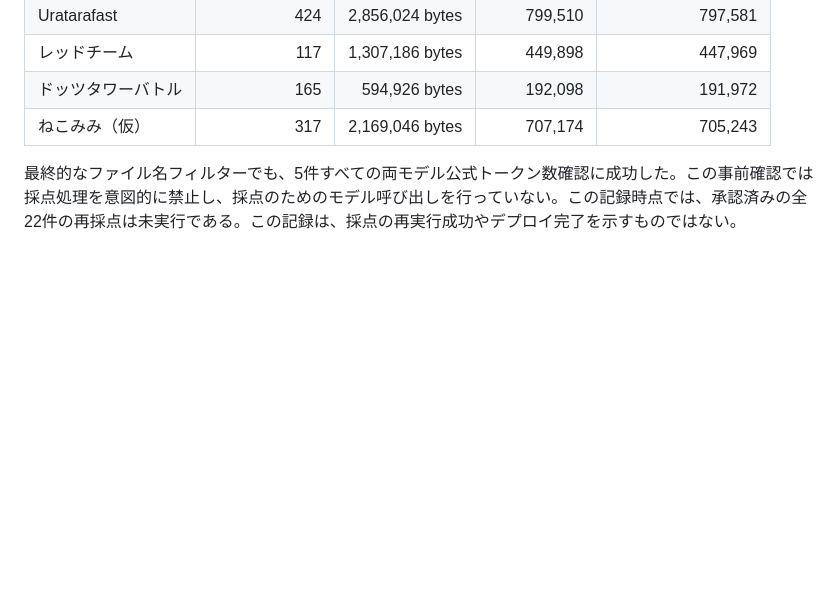
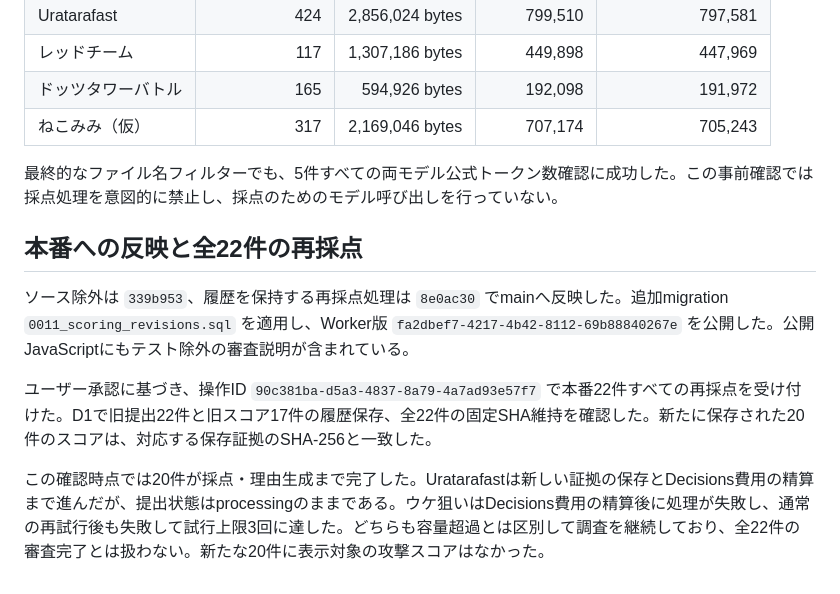
Before and after one commit to schroneko/automated-hachathon-judge, a Markdown page: docs/validation-capacity-assets-20261018.md, the part around the change. Rendered like a GitHub page; blank space fills up the shorter version.

Commit message:
Record production rescoring progress and retained history

```diff
--- a/docs/validation-capacity-assets-20261018.md
+++ b/docs/validation-capacity-assets-20261018.md
@@ -48,4 +48,12 @@ JSON、HTML、TypeScriptという拡張子全体を除外しない。同じリ
 | ドッツタワーバトル | 165 | 594,926 bytes | 192,098 | 191,972 |
 | ねこみみ（仮） | 317 | 2,169,046 bytes | 707,174 | 705,243 |
 
-最終的なファイル名フィルターでも、5件すべての両モデル公式トークン数確認に成功した。この事前確認では採点処理を意図的に禁止し、採点のためのモデル呼び出しを行っていない。この記録時点では、承認済みの全22件の再採点は未実行である。この記録は、採点の再実行成功やデプロイ完了を示すものではない。
+最終的なファイル名フィルターでも、5件すべての両モデル公式トークン数確認に成功した。この事前確認では採点処理を意図的に禁止し、採点のためのモデル呼び出しを行っていない。
+
+## 本番への反映と全22件の再採点
+
+ソース除外は `339b953`、履歴を保持する再採点処理は `8e0ac30` でmainへ反映した。追加migration `0011_scoring_revisions.sql` を適用し、Worker版 `fa2dbef7-4217-4b42-8112-69b88840267e` を公開した。公開JavaScriptにもテスト除外の審査説明が含まれている。
+
+ユーザー承認に基づき、操作ID `90c381ba-d5a3-4837-8a79-4a7ad93e57f7` で本番22件すべての再採点を受け付けた。D1で旧提出22件と旧スコア17件の履歴保存、全22件の固定SHA維持を確認した。新たに保存された20件のスコアは、対応する保存証拠のSHA-256と一致した。
+
+この確認時点では20件が採点・理由生成まで完了した。Uratarafastは新しい証拠の保存とDecisions費用の精算まで進んだが、提出状態はprocessingのままである。ウケ狙いはDecisions費用の精算後に処理が失敗し、通常の再試行後も失敗して試行上限3回に達した。どちらも容量超過とは区別して調査を継続しており、全22件の審査完了とは扱わない。新たな20件に表示対象の攻撃スコアはなかった。
```
